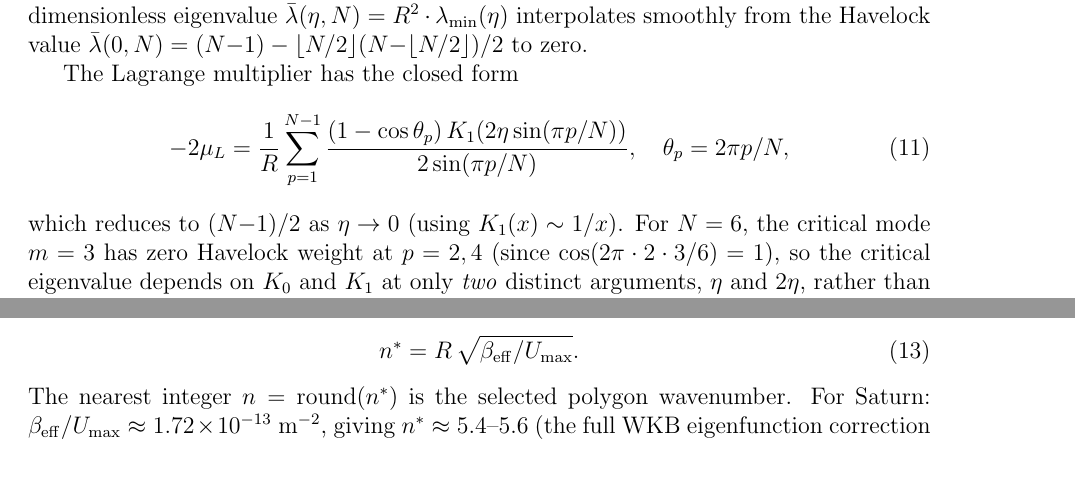
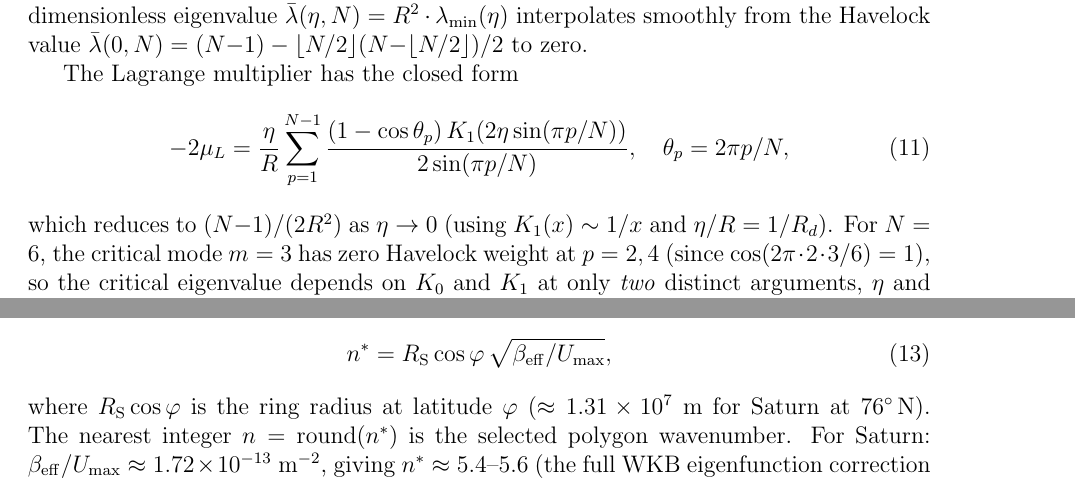
Before and after one commit to speagleg/polar-planetary-polygons, a LaTeX paper (latex/paper/main.tex): two parts of pages 12 and 14 of 16, joined at a grey line, cut so that both start at the same text. Compiled offline with pdfLaTeX.

Commit message:
Fix eq (11) missing eta factor and eq (13) ambiguous R
Issue 1: Equation (11) for K_0 Lagrange multiplier was missing the
prefactor eta = R/R_d. Added eta/R, with limit statement corrected
to (N-1)/(2R^2) using K_1(x) ~ 1/x and eta/R = 1/R_d.

Issue 2: Equation (13) for Rossby wavenumber used ambiguous R.
Replaced with R_S*cos(phi) explicitly, with numerical value
1.31e7 m for Saturn at 76N stated.

Co-Authored-By: Claude Opus 4.6 (1M context) <noreply@anthropic.com>

```diff
--- a/latex/paper/main.tex
+++ b/latex/paper/main.tex
@@ -835,13 +835,13 @@ $\bar\lambda(0, N) = (N{-}1) - \lfloor N/2\rfloor
 
 The Lagrange multiplier has the closed form
 \begin{equation}\label{eq:mu-k0}
-  -2\mu_L = \frac{1}{R}\sum_{p=1}^{N-1}
+  -2\mu_L = \frac{\eta}{R}\sum_{p=1}^{N-1}
   \frac{(1-\cos\theta_p)\,K_1(2\eta\sin(\pi p/N))}
        {2\sin(\pi p/N)},
   \quad \theta_p = 2\pi p/N,
 \end{equation}
-which reduces to $(N{-}1)/2$ as $\eta \to 0$
-(using $K_1(x) \sim 1/x$).  For $N = 6$, the critical mode $m = 3$
+which reduces to $(N{-}1)/(2R^2)$ as $\eta \to 0$
+(using $K_1(x) \sim 1/x$ and $\eta/R = 1/R_d$).  For $N = 6$, the critical mode $m = 3$
 has zero Havelock weight at $p = 2, 4$ (since
 $\cos(2\pi \cdot 2 \cdot 3/6) = 1$), so the critical eigenvalue
 depends on $K_0$ and $K_1$ at only \emph{two} distinct arguments,
@@ -1015,11 +1015,15 @@ where the effective PV gradient $\beta_{\mathrm{eff}}$ includes the
 jet curvature (which dominates $\beta$ by a factor $\sim\!13$ for
 Saturn).  The stationary azimuthal wavenumber is
 \begin{equation}\label{eq:rossby-bridge}
-  n^* = R\,\sqrt{\beta_{\mathrm{eff}}/U_{\max}}.
+  n^* = R_{\mathrm{S}}\cos\varphi
+  \,\sqrt{\beta_{\mathrm{eff}}/U_{\max}},
 \end{equation}
-The nearest integer $n = \mathrm{round}(n^*)$ is the selected polygon
-wavenumber.  For Saturn: $\beta_{\mathrm{eff}}/U_{\max} \approx
-1.72 \times 10^{-13}\;\mathrm{m}^{-2}$, giving $n^* \approx 5.4$--$5.6$
+where $R_{\mathrm{S}}\cos\varphi$ is the ring radius at latitude
+$\varphi$ ($\approx 1.31 \times 10^7\;\mathrm{m}$ for Saturn at
+$76^\circ$\,N).  The nearest integer $n = \mathrm{round}(n^*)$ is
+the selected polygon wavenumber.  For Saturn:
+$\beta_{\mathrm{eff}}/U_{\max} \approx 1.72 \times
+10^{-13}\;\mathrm{m}^{-2}$, giving $n^* \approx 5.4$--$5.6$
 (the full WKB eigenfunction correction raises the value toward $6$).
 
 The discretization mechanism is \emph{azimuthal periodicity}: the wave
```
Also changed, not shown: paper.pdf.
